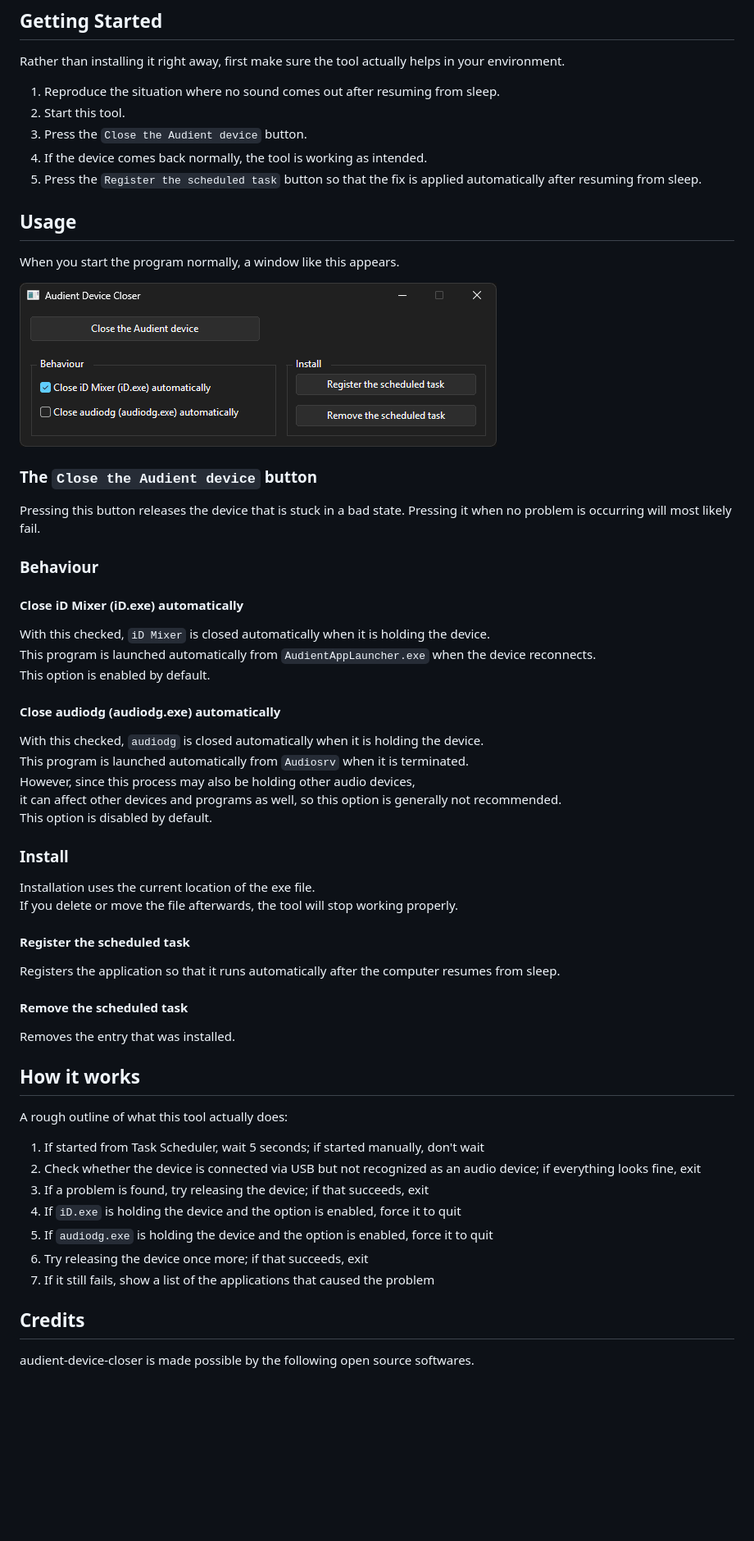
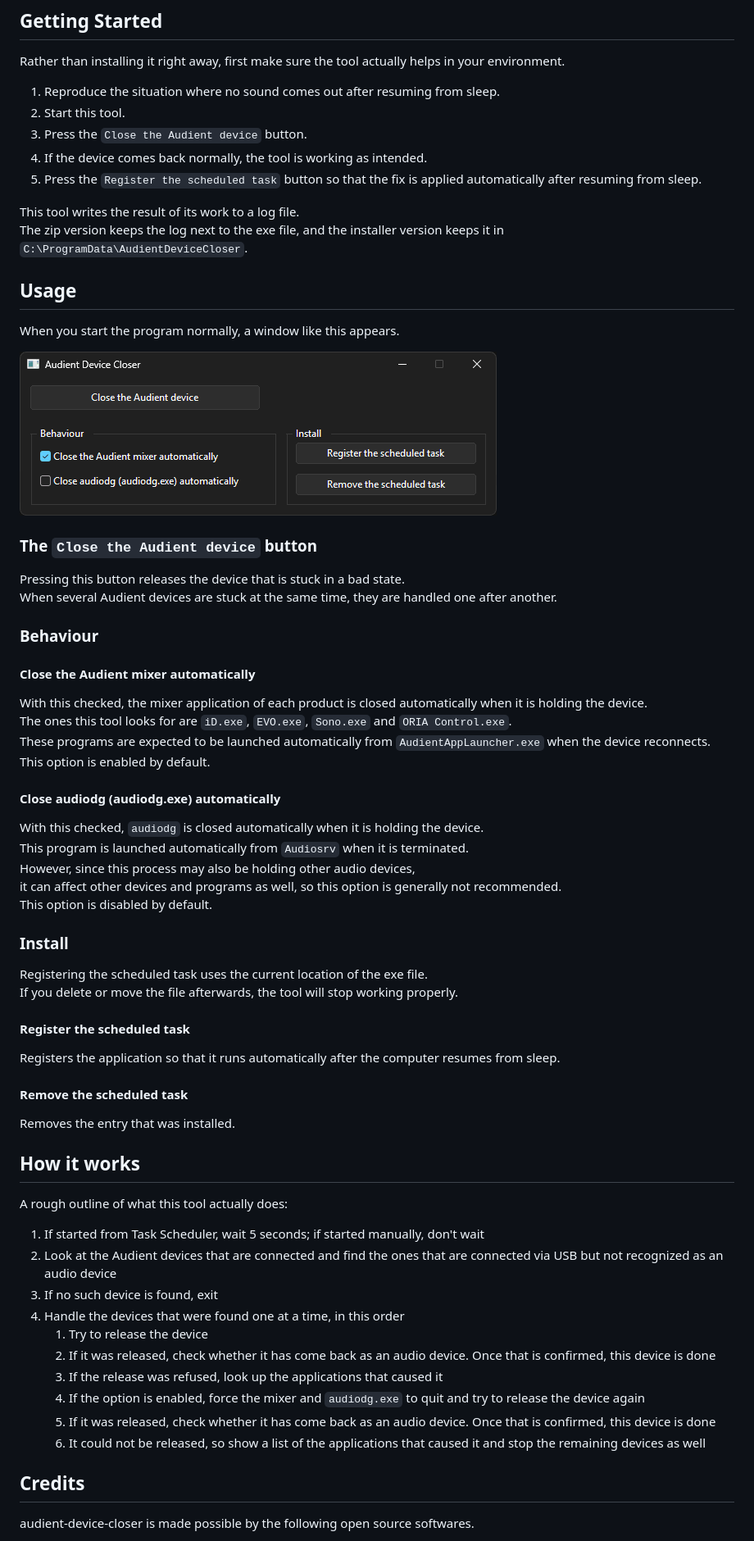
Before and after one commit to oov/audient-device-closer, a Markdown page: README.md, the part around one of its changes. Shown at 82% size. GitHub-like rendering; pictures changed too: images/en.png; blank space fills up the shorter version.

```diff
--- a/README.md
+++ b/README.md
@@ -45,6 +46,9 @@ Rather than installing it right away, first make sure the tool actually helps in
 4. If the device comes back normally, the tool is working as intended.
 5. Press the `Register the scheduled task` button so that the fix is applied automatically after resuming from sleep.
 
+This tool writes the result of its work to a log file.
+The zip version keeps the log next to the exe file, and the installer version keeps it in `C:\ProgramData\AudientDeviceCloser`.
+
 ## Usage
 
 When you start the program normally, a window like this appears.
@@ -54,14 +58,15 @@ When you start the program normally, a window like this appears.
 ### The `Close the Audient device` button
 
 Pressing this button releases the device that is stuck in a bad state.
-Pressing it when no problem is occurring will most likely fail.
+When several Audient devices are stuck at the same time, they are handled one after another.
 
 ### Behaviour
 
-#### Close iD Mixer (iD.exe) automatically
+#### Close the Audient mixer automatically
 
-With this checked, `iD Mixer` is closed automatically when it is holding the device.
-This program is launched automatically from `AudientAppLauncher.exe` when the device reconnects.
+With this checked, the mixer application of each product is closed automatically when it is holding the device.
+The ones this tool looks for are `iD.exe`, `EVO.exe`, `Sono.exe` and `ORIA Control.exe`.
+These programs are expected to be launched automatically from `AudientAppLauncher.exe` when the device reconnects.
 This option is enabled by default.
 
 #### Close audiodg (audiodg.exe) automatically
@@ -74,7 +79,7 @@ This option is disabled by default.
 
 ### Install
 
-Installation uses the current location of the exe file.
+Registering the scheduled task uses the current location of the exe file.
 If you delete or move the file afterwards, the tool will stop working properly.
 
 #### Register the scheduled task
@@ -90,12 +95,15 @@ Removes the entry that was installed.
 A rough outline of what this tool actually does:
 
 1. If started from Task Scheduler, wait 5 seconds; if started manually, don't wait
-2. Check whether the device is connected via USB but not recognized as an audio device; if everything looks fine, exit
-3. If a problem is found, try releasing the device; if that succeeds, exit
-4. If `iD.exe` is holding the device and the option is enabled, force it to quit
-5. If `audiodg.exe` is holding the device and the option is enabled, force it to quit
-6. Try releasing the device once more; if that succeeds, exit
-7. If it still fails, show a list of the applications that caused the problem
+2. Look at the Audient devices that are connected and find the ones that are connected via USB but not recognized as an audio device
+3. If no such device is found, exit
+4. Handle the devices that were found one at a time, in this order
+   1. Try to release the device
+   2. If it was released, check whether it has come back as an audio device. Once that is confirmed, this device is done
+   3. If the release was refused, look up the applications that caused it
+   4. If the option is enabled, force the mixer and `audiodg.exe` to quit and try to release the device again
+   5. If it was released, check whether it has come back as an audio device. Once that is confirmed, this device is done
+   6. It could not be released, so show a list of the applications that caused it and stop the remaining devices as well
 
 ## Credits
 
```
Also changed, not shown: other parts of README.md (+2 -1 lines), README-jp.md (+18 -13 lines), images/jp.png.
